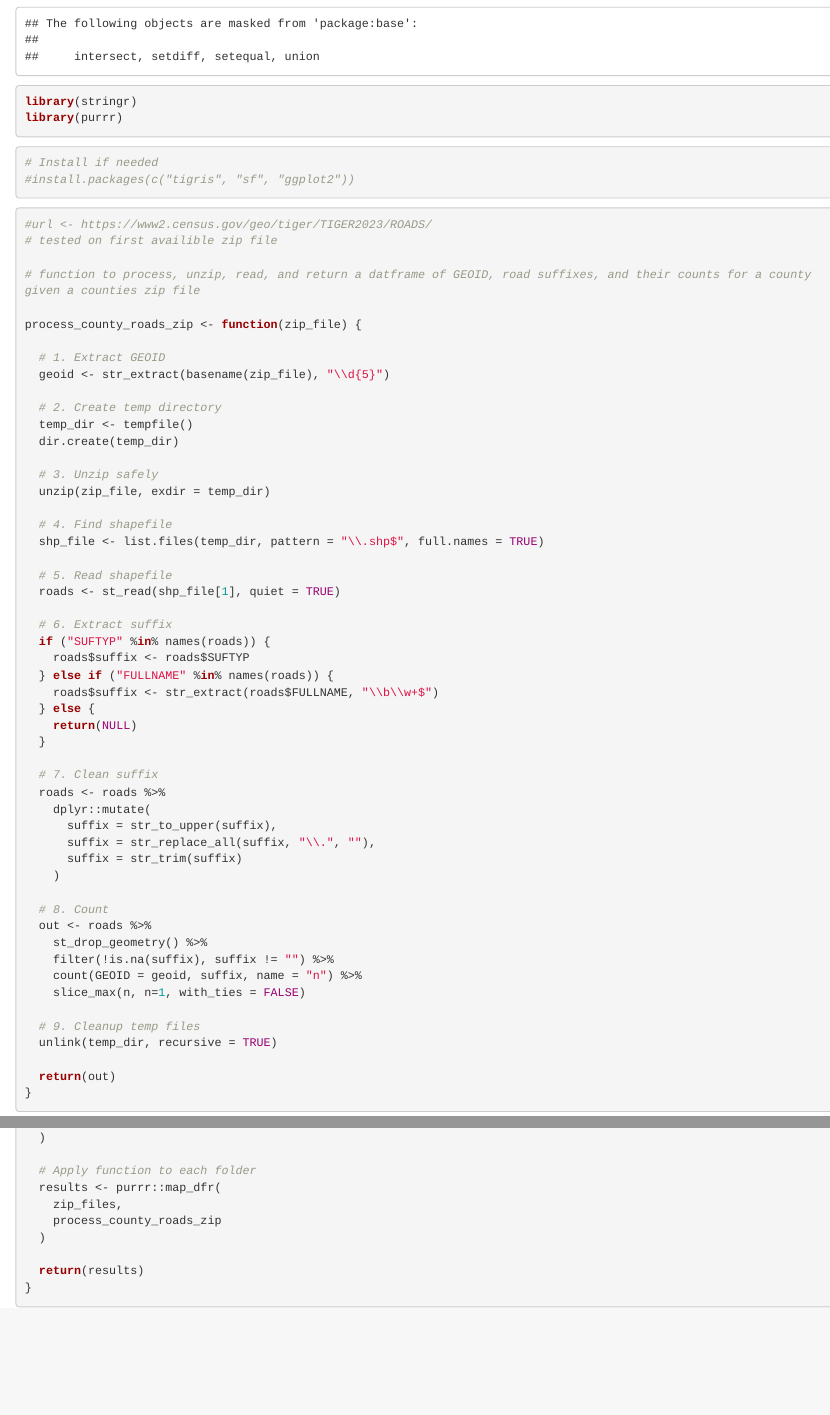
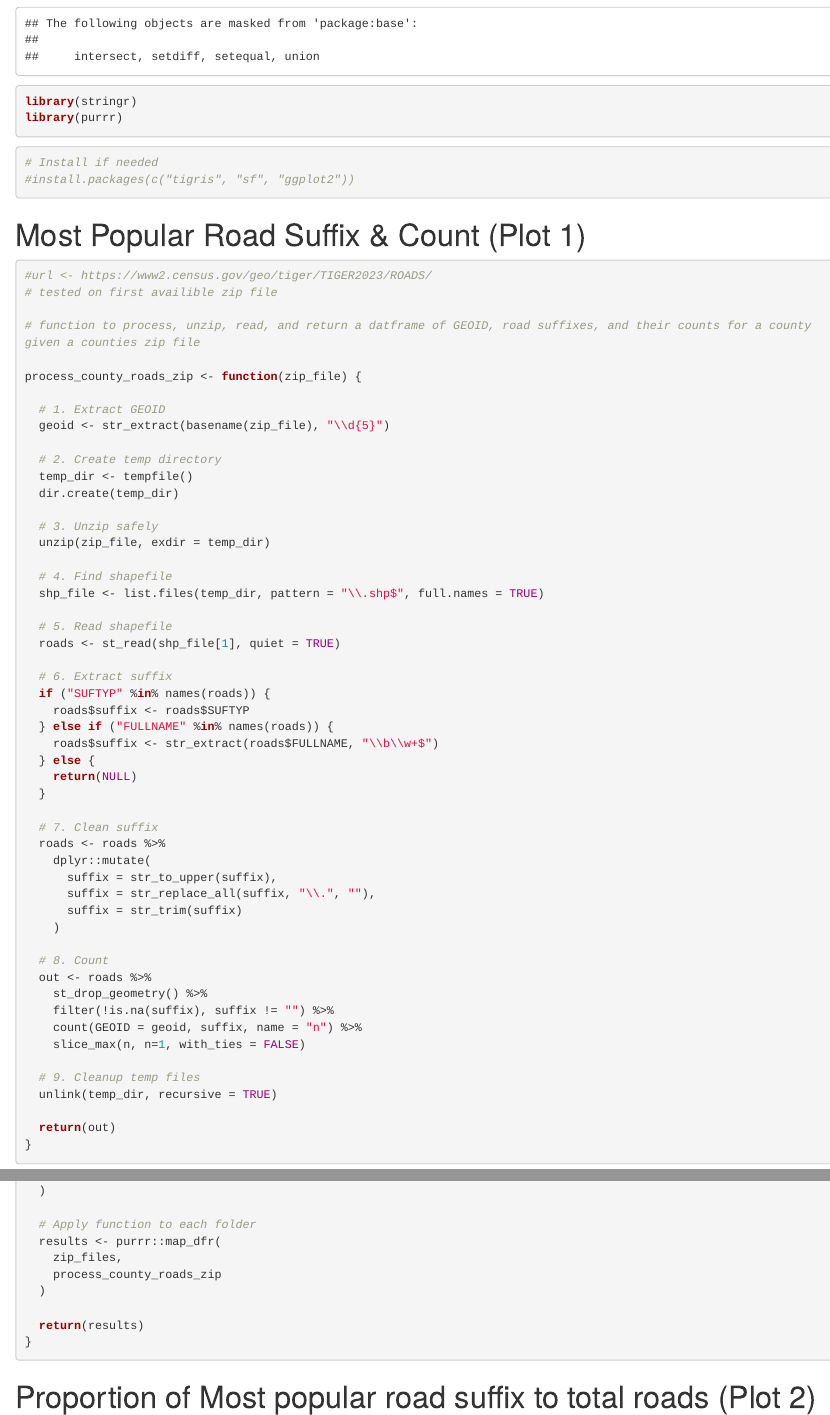
Before and after one commit to t0mmyarmstr0ng/STAT-345-Final-Project, an R Markdown document (step2functionUPD.Rmd): the page in a window 1100 px wide, from 400 px down, and a second part further down, joined at a grey line. Rendered offline with R 4.5, knitr and Pandoc, with nearby package versions; some code elsewhere in the file could not run offline.

Commit message:
Added labels

````diff
--- a/step2functionUPD.Rmd
+++ b/step2functionUPD.Rmd
@@ -16,6 +16,8 @@ library(purrr)
 # Install if needed
 #install.packages(c("tigris", "sf", "ggplot2"))
 ```
+
+# Most Popular Road Suffix & Count (Plot 1)
 
 ```{r}
 #url <- https://www2.census.gov/geo/tiger/TIGER2023/ROADS/
@@ -91,6 +93,8 @@ process_county_roads_folder <- function(folder_path) {
   return(results)
 }
 ```
+
+# Proportion of Most popular road suffix to total roads (Plot 2)
 
 ```{r}
 # (PROPORTION FUNCTION)
````
Also changed, not shown: step2functionUPD.Rmd (2 more changed lines).
